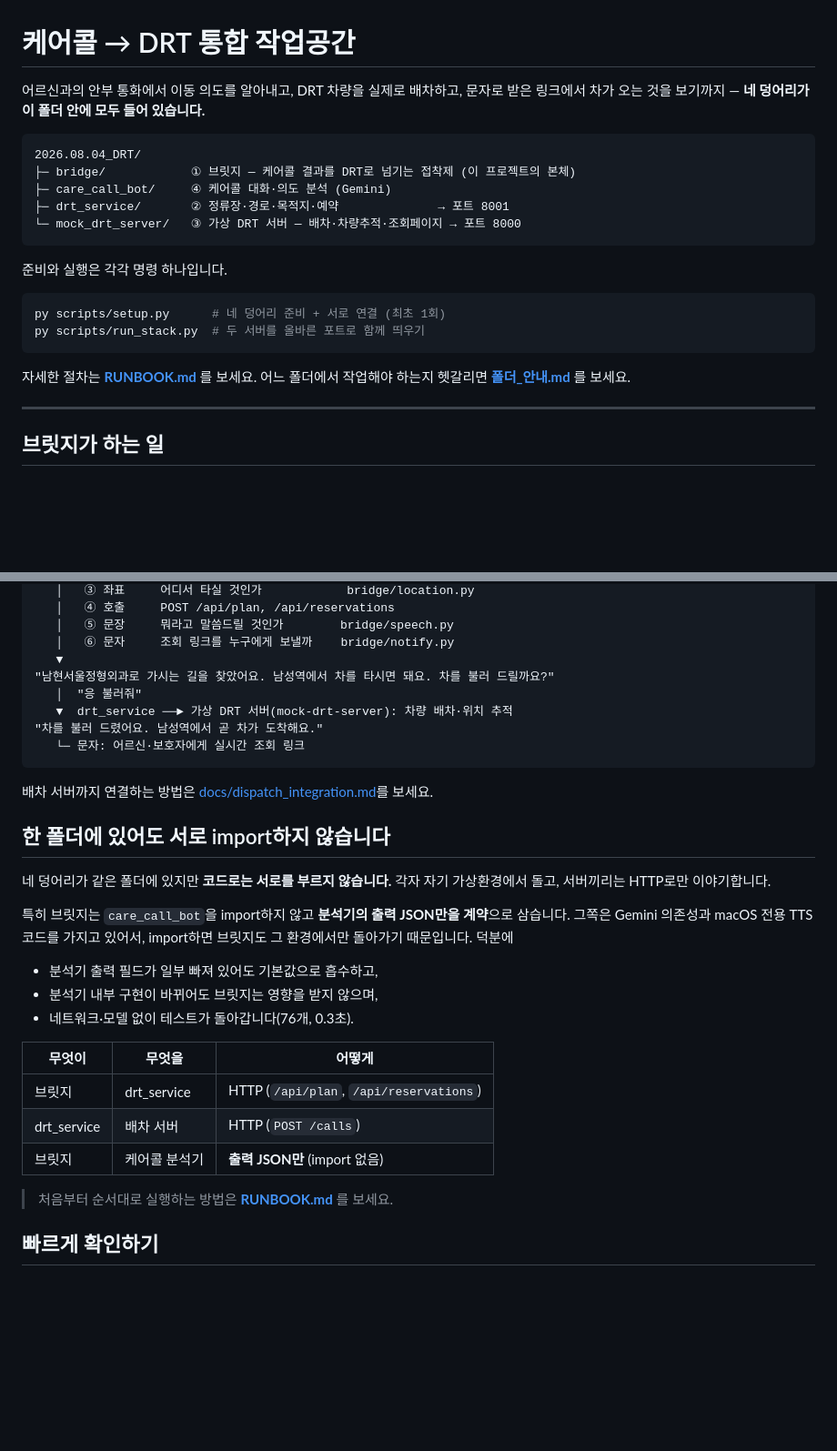
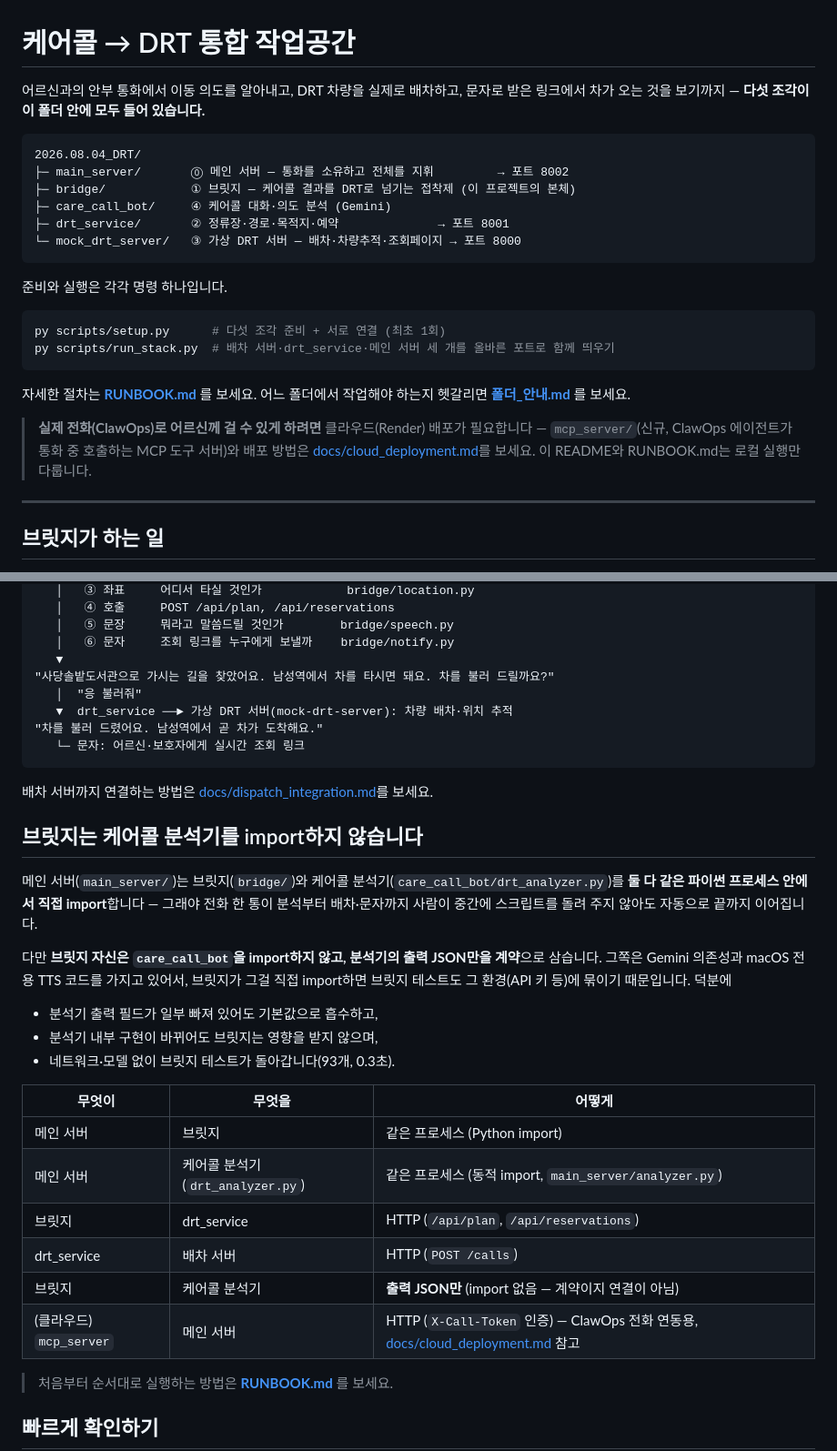
Before and after one commit to KT-26-TEAM7/drt_prototype, a Markdown page: README.md, 2 parts joined by grey strips. Shown at 91% size. Drawn GitHub-style; blank space fills up the shorter version.

Commit message:
README를 실제 폴더 상태에 맞게 갱신
main_server/와 mcp_server/가 구조도·의존관계 설명에서 통째로 빠져 있었다.
특히 "네 덩어리가 서로 import하지 않는다"는 설명이 실제와 반대였다 —
main_server는 bridge와 care_call_bot(분석기)을 코드로 직접 import한다.
브릿지 자신만 care_call_bot을 import하지 않는다는 더 좁고 정확한 주장으로
바꾸고, 의존관계 표에 main_server·mcp_server 관계를 추가했다.

그 외: run_stack.py가 세 서버를 띄운다는 점, 테스트 개수(76→93), 예시
목적지(남현서울정형외과→사당솔밭도서관, 다른 문서들과 통일), gemini_chat_demo.py
--voice 옵션, mcp_server/docs/cloud_deployment.md 안내를 반영했다.

Co-Authored-By: Claude Sonnet 5 <noreply@anthropic.com>

````diff
--- a/README.md
+++ b/README.md
@@ -1,10 +1,11 @@
 # 케어콜 → DRT 통합 작업공간
 
 어르신과의 안부 통화에서 이동 의도를 알아내고, DRT 차량을 실제로 배차하고, 문자로
-받은 링크에서 차가 오는 것을 보기까지 — **네 덩어리가 이 폴더 안에 모두 들어 있습니다.**
+받은 링크에서 차가 오는 것을 보기까지 — **다섯 조각이 이 폴더 안에 모두 들어 있습니다.**
 
 ```
 2026.08.04_DRT/
+├─ main_server/       ⓪ 메인 서버 — 통화를 소유하고 전체를 지휘         → 포트 8002
 ├─ bridge/            ① 브릿지 — 케어콜 결과를 DRT로 넘기는 접착제 (이 프로젝트의 본체)
 ├─ care_call_bot/     ④ 케어콜 대화·의도 분석 (Gemini)
 ├─ drt_service/       ② 정류장·경로·목적지·예약              → 포트 8001
@@ -14,12 +15,17 @@
 준비와 실행은 각각 명령 하나입니다.
 
 ```bash
-py scripts/setup.py      # 네 덩어리 준비 + 서로 연결 (최초 1회)
-py scripts/run_stack.py  # 두 서버를 올바른 포트로 함께 띄우기
+py scripts/setup.py      # 다섯 조각 준비 + 서로 연결 (최초 1회)
+py scripts/run_stack.py  # 배차 서버·drt_service·메인 서버 세 개를 올바른 포트로 함께 띄우기
 ```
 
 자세한 절차는 **[RUNBOOK.md](RUNBOOK.md)** 를 보세요.
 어느 폴더에서 작업해야 하는지 헷갈리면 **[폴더_안내.md](폴더_안내.md)** 를 보세요.
+
+> **실제 전화(ClawOps)로 어르신께 걸 수 있게 하려면** 클라우드(Render) 배포가
+> 필요합니다 — `mcp_server/`(신규, ClawOps 에이전트가 통화 중 호출하는 MCP 도구
+> 서버)와 배포 방법은 [docs/cloud_deployment.md](docs/cloud_deployment.md)를 보세요.
+> 이 README와 RUNBOOK.md는 로컬 실행만 다룹니다.
 
 ---
 
@@ -42,7 +48,7 @@ py scripts/run_stack.py  # 두 서버를 올바른 포트로 함께 띄우기
    │   ⑤ 문장     뭐라고 말씀드릴 것인가        bridge/speech.py
    │   ⑥ 문자     조회 링크를 누구에게 보낼까    bridge/notify.py
    ▼
-"남현서울정형외과로 가시는 길을 찾았어요. 남성역에서 차를 타시면 돼요. 차를 불러 드릴까요?"
+"사당솔밭도서관으로 가시는 길을 찾았어요. 남성역에서 차를 타시면 돼요. 차를 불러 드릴까요?"
    │  "응 불러줘"
    ▼  drt_service ──► 가상 DRT 서버(mock-drt-server): 차량 배차·위치 추적
 "차를 불러 드렸어요. 남성역에서 곧 차가 도착해요."
@@ -51,24 +57,28 @@ py scripts/run_stack.py  # 두 서버를 올바른 포트로 함께 띄우기
 
 배차 서버까지 연결하는 방법은 [docs/dispatch_integration.md](docs/dispatch_integration.md)를 보세요.
 
-## 한 폴더에 있어도 서로 import하지 않습니다
+## 브릿지는 케어콜 분석기를 import하지 않습니다
 
-네 덩어리가 같은 폴더에 있지만 **코드로는 서로를 부르지 않습니다.** 각자 자기
-가상환경에서 돌고, 서버끼리는 HTTP로만 이야기합니다.
+메인 서버(`main_server/`)는 브릿지(`bridge/`)와 케어콜 분석기(`care_call_bot/drt_analyzer.py`)를
+**둘 다 같은 파이썬 프로세스 안에서 직접 import**합니다 — 그래야 전화 한 통이 분석부터
+배차·문자까지 사람이 중간에 스크립트를 돌려 주지 않아도 자동으로 끝까지 이어집니다.
 
-특히 브릿지는 `care_call_bot`을 import하지 않고 **분석기의 출력 JSON만을 계약**으로
-삼습니다. 그쪽은 Gemini 의존성과 macOS 전용 TTS 코드를 가지고 있어서, import하면
-브릿지도 그 환경에서만 돌아가기 때문입니다. 덕분에
+다만 **브릿지 자신은 `care_call_bot`을 import하지 않고, 분석기의 출력 JSON만을 계약**으로
+삼습니다. 그쪽은 Gemini 의존성과 macOS 전용 TTS 코드를 가지고 있어서, 브릿지가 그걸
+직접 import하면 브릿지 테스트도 그 환경(API 키 등)에 묶이기 때문입니다. 덕분에
 
 - 분석기 출력 필드가 일부 빠져 있어도 기본값으로 흡수하고,
 - 분석기 내부 구현이 바뀌어도 브릿지는 영향을 받지 않으며,
-- 네트워크·모델 없이 테스트가 돌아갑니다(76개, 0.3초).
+- 네트워크·모델 없이 브릿지 테스트가 돌아갑니다(93개, 0.3초).
 
 | 무엇이 | 무엇을 | 어떻게 |
 |---|---|---|
+| 메인 서버 | 브릿지 | 같은 프로세스 (Python import) |
+| 메인 서버 | 케어콜 분석기(`drt_analyzer.py`) | 같은 프로세스 (동적 import, `main_server/analyzer.py`) |
 | 브릿지 | drt_service | HTTP (`/api/plan`, `/api/reservations`) |
 | drt_service | 배차 서버 | HTTP (`POST /calls`) |
-| 브릿지 | 케어콜 분석기 | **출력 JSON만** (import 없음) |
+| 브릿지 | 케어콜 분석기 | **출력 JSON만** (import 없음 — 계약이지 연결이 아님) |
+| (클라우드) `mcp_server` | 메인 서버 | HTTP (`X-Call-Token` 인증) — ClawOps 전화 연동용, [docs/cloud_deployment.md](docs/cloud_deployment.md) 참고 |
 
 > 처음부터 순서대로 실행하는 방법은 **[RUNBOOK.md](RUNBOOK.md)** 를 보세요.
 
````
Also changed, not shown: other parts of README.md (+10 -2 lines).
